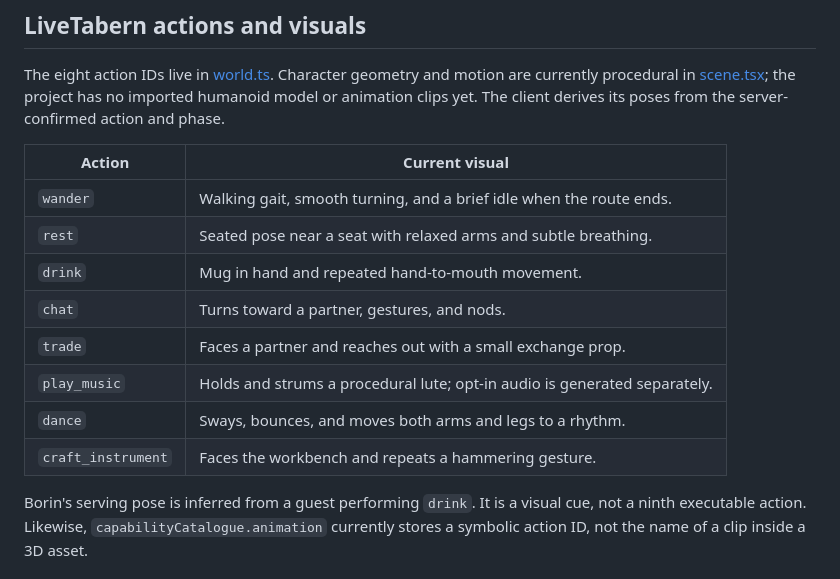
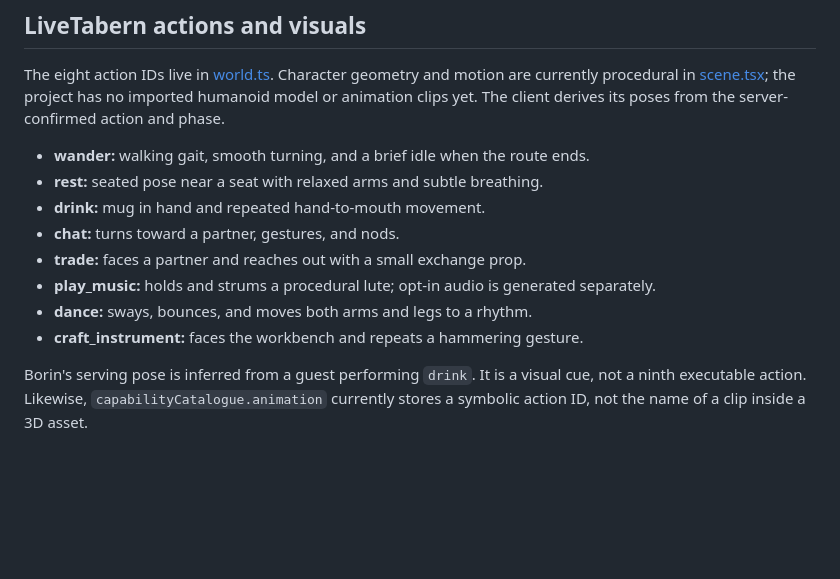
Before and after one commit to Mariano3860/LiveTabern, a Markdown page: docs/CHARACTER_ANIMATION_CATALOGUE.md, the part around one of its changes. Rendered like a GitHub page; blank space fills up the shorter version.

```diff
--- a/docs/CHARACTER_ANIMATION_CATALOGUE.md
+++ b/docs/CHARACTER_ANIMATION_CATALOGUE.md
@@ -13,16 +13,14 @@ motion are currently procedural in [scene.tsx](../apps/web/scene.tsx); the proje
 imported humanoid model or animation clips yet. The client derives its poses from the
 server-confirmed action and phase.
 
-| Action | Current visual |
-| --- | --- |
-| `wander` | Walking gait, smooth turning, and a brief idle when the route ends. |
-| `rest` | Seated pose near a seat with relaxed arms and subtle breathing. |
-| `drink` | Mug in hand and repeated hand-to-mouth movement. |
-| `chat` | Turns toward a partner, gestures, and nods. |
-| `trade` | Faces a partner and reaches out with a small exchange prop. |
-| `play_music` | Holds and strums a procedural lute; opt-in audio is generated separately. |
-| `dance` | Sways, bounces, and moves both arms and legs to a rhythm. |
-| `craft_instrument` | Faces the workbench and repeats a hammering gesture. |
+- **wander:** walking gait, smooth turning, and a brief idle when the route ends.
+- **rest:** seated pose near a seat with relaxed arms and subtle breathing.
+- **drink:** mug in hand and repeated hand-to-mouth movement.
+- **chat:** turns toward a partner, gestures, and nods.
+- **trade:** faces a partner and reaches out with a small exchange prop.
+- **play_music:** holds and strums a procedural lute; opt-in audio is generated separately.
+- **dance:** sways, bounces, and moves both arms and legs to a rhythm.
+- **craft_instrument:** faces the workbench and repeats a hammering gesture.
 
 Borin's serving pose is inferred from a guest performing `drink`. It is a visual cue, not a
 ninth executable action. Likewise, `capabilityCatalogue.animation` currently stores a
```
Also changed, not shown: other parts of docs/CHARACTER_ANIMATION_CATALOGUE.md (+52 -31 lines).
